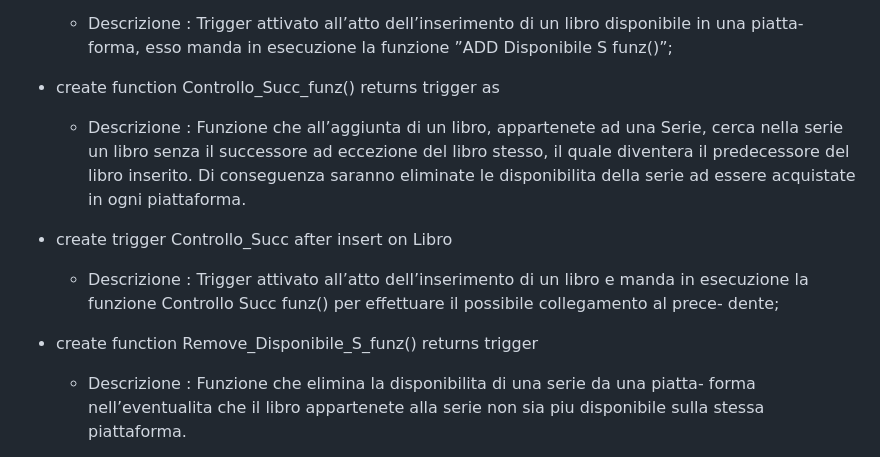
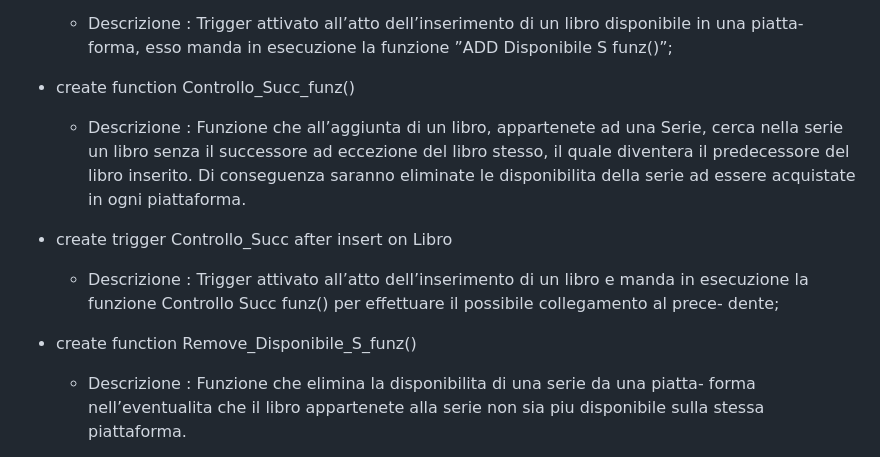
Before and after one commit to PaoloTed/Progetto-OOBD_T1G22, a Markdown page: Basi Dati/README.md, the part around the change. GitHub-like rendering.

```diff
--- a/Basi Dati/README.md
+++ b/Basi Dati/README.md
@@ -24,7 +24,7 @@ ad essere acquista nella specifica piattaforma.
 Trigger attivato all’atto dell’inserimento di un libro disponibile in una piatta-
 forma, esso manda in esecuzione la funzione ”ADD Disponibile S funz()”;
 
-- create function Controllo_Succ_funz() returns trigger as
+- create function Controllo_Succ_funz()
   - Descrizione :
 Funzione che all’aggiunta di un libro, appartenete ad una Serie, cerca nella serie
 un libro senza il successore ad eccezione del libro stesso, il quale diventera il
@@ -37,7 +37,7 @@ Trigger attivato all’atto dell’inserimento di un libro e manda in esecuzione
 funzione Controllo Succ funz() per effettuare il possibile collegamento al prece-
 dente;
 
-- create function Remove_Disponibile_S_funz() returns trigger
+- create function Remove_Disponibile_S_funz()
   - Descrizione : Funzione che elimina la disponibilita di una serie da una piatta-
 forma nell’eventualita che il libro appartenete alla serie non sia piu disponibile
 sulla stessa piattaforma.
```
